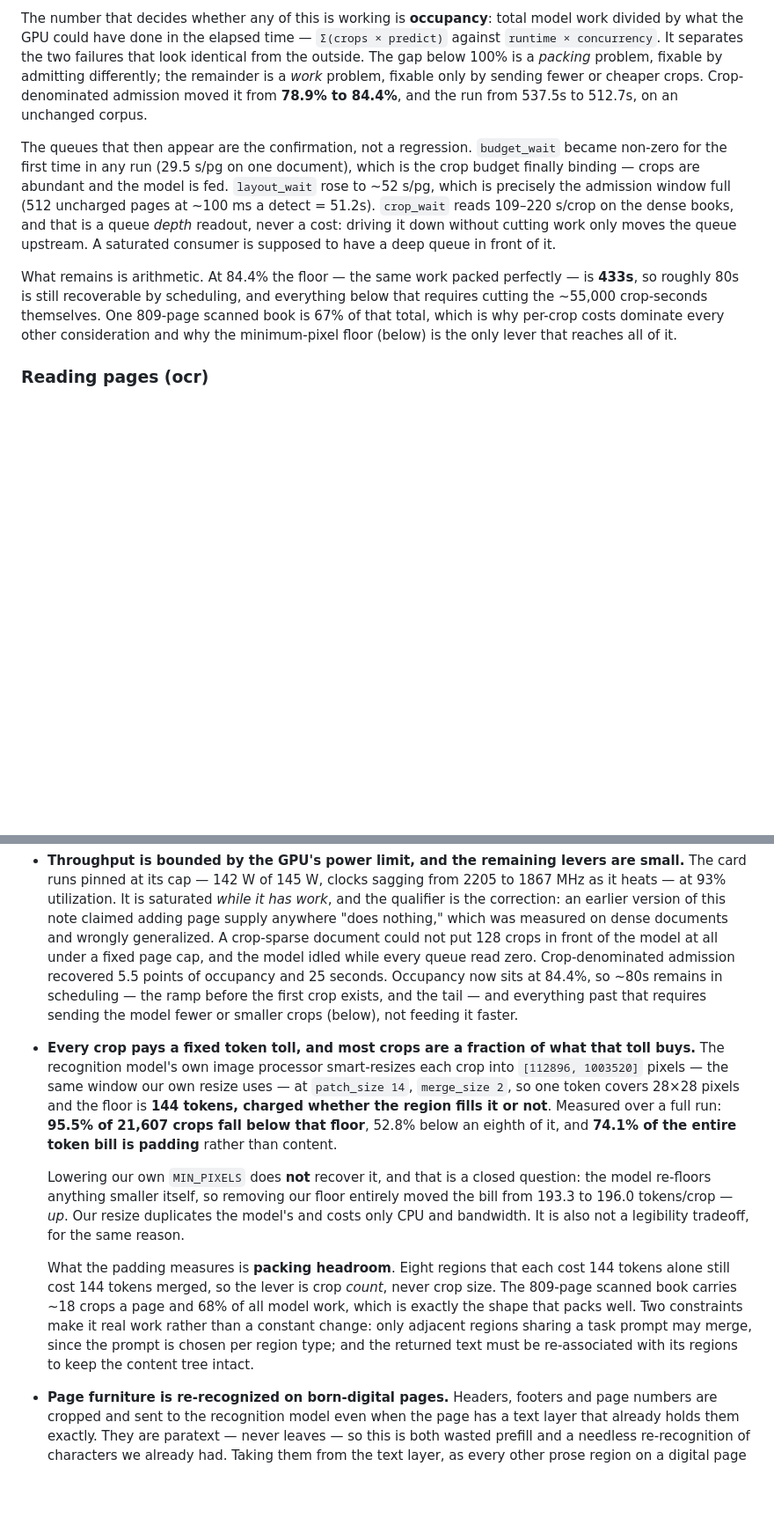
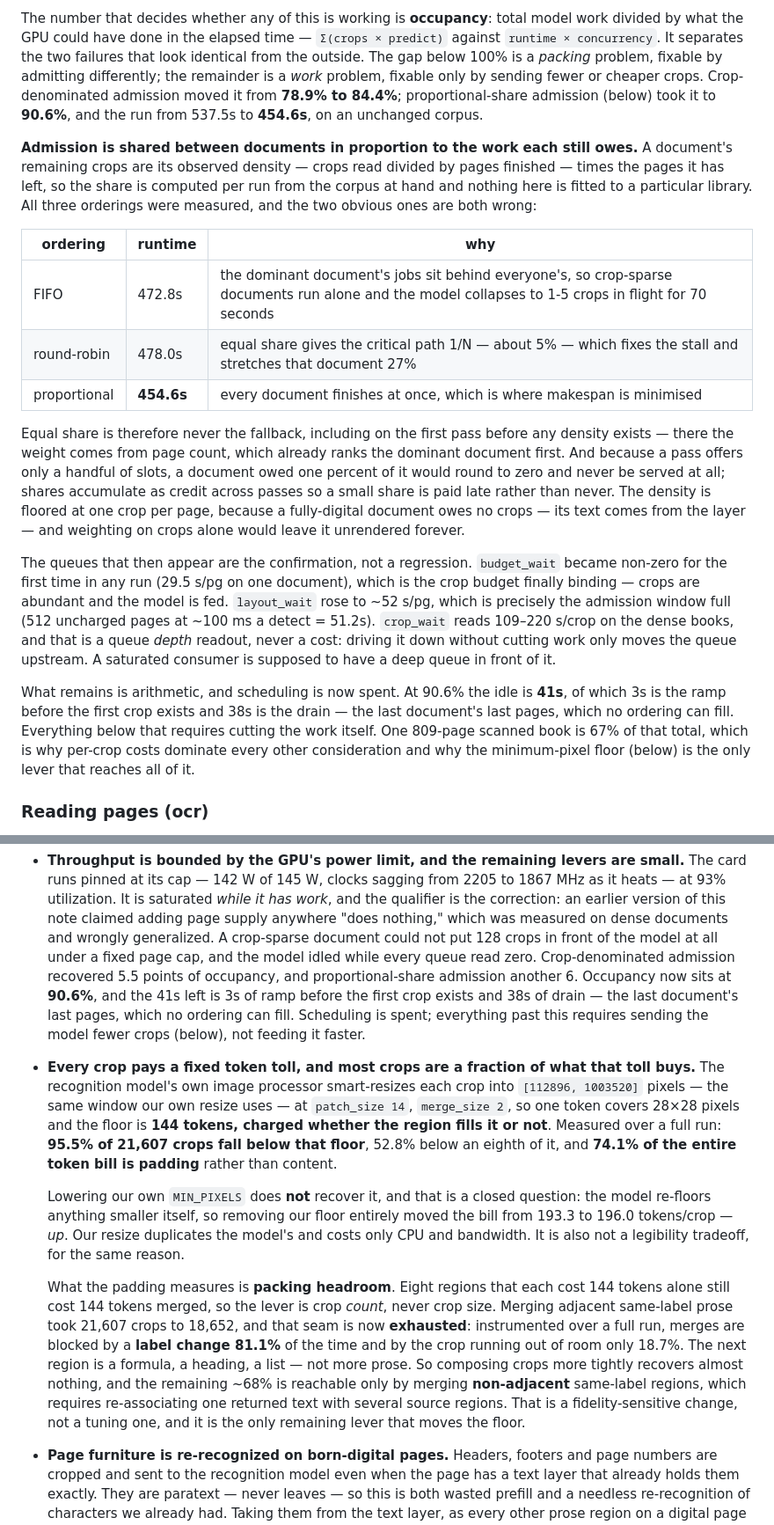
Before and after one commit to proafxin/citadel, a Markdown page: architecture.md, 2 parts joined by grey strips. Shown at 88% size. Drawn GitHub-style; blank space fills up the shorter version.

Commit message:
docs(architecture): update admission scheduling metrics and proportional share rationale
Add detailed analysis of FIFO, round-robin, and proportional share scheduling strategies to `architecture.md`, highlighting that proportional allocation reduces runtime to 454.6s by minimizing makespan. Include revised occupancy metrics (90.6%) and explain the credit accumulation mechanism for low-share documents. Update the theoretical minimum runtime calculation based on new occupancy data.

```diff
--- a/architecture.md
+++ b/architecture.md
@@ -184,8 +184,26 @@ The number that decides whether any of this is working is **occupancy**: total m
 the GPU could have done in the elapsed time — `Σ(crops × predict)` against `runtime × concurrency`. It
 separates the two failures that look identical from the outside. The gap below 100% is a *packing* problem,
 fixable by admitting differently; the remainder is a *work* problem, fixable only by sending fewer or
-cheaper crops. Crop-denominated admission moved it from **78.9% to 84.4%**, and the run from 537.5s to
-512.7s, on an unchanged corpus.
+cheaper crops. Crop-denominated admission moved it from **78.9% to 84.4%**; proportional-share admission
+(below) took it to **90.6%**, and the run from 537.5s to **454.6s**, on an unchanged corpus.
+
+**Admission is shared between documents in proportion to the work each still owes.** A document's remaining
+crops are its observed density — crops read divided by pages finished — times the pages it has left, so the
+share is computed per run from the corpus at hand and nothing here is fitted to a particular library. All
+three orderings were measured, and the two obvious ones are both wrong:
+
+| ordering | runtime | why |
+|---|---|---|
+| FIFO | 472.8s | the dominant document's jobs sit behind everyone's, so crop-sparse documents run alone and the model collapses to 1-5 crops in flight for 70 seconds |
+| round-robin | 478.0s | equal share gives the critical path 1/N — about 5% — which fixes the stall and stretches that document 27% |
+| proportional | **454.6s** | every document finishes at once, which is where makespan is minimised |
+
+Equal share is therefore never the fallback, including on the first pass before any density exists — there
+the weight comes from page count, which already ranks the dominant document first. And because a pass offers
+only a handful of slots, a document owed one percent of it would round to zero and never be served at all;
+shares accumulate as credit across passes so a small share is paid late rather than never. The density is
+floored at one crop per page, because a fully-digital document owes no crops — its text comes from the
+layer — and weighting on crops alone would leave it unrendered forever.
 
 The queues that then appear are the confirmation, not a regression. `budget_wait` became non-zero for the
 first time in any run (29.5 s/pg on one document), which is the crop budget finally binding — crops are
@@ -194,9 +212,9 @@ abundant and the model is fed. `layout_wait` rose to ~52 s/pg, which is precisel
 that is a queue *depth* readout, never a cost: driving it down without cutting work only moves the queue
 upstream. A saturated consumer is supposed to have a deep queue in front of it.
 
-What remains is arithmetic. At 84.4% the floor — the same work packed perfectly — is **433s**, so roughly
-80s is still recoverable by scheduling, and everything below that requires cutting the ~55,000 crop-seconds
-themselves. One 809-page scanned book is 67% of that total, which is why per-crop costs dominate every
+What remains is arithmetic, and scheduling is now spent. At 90.6% the idle is **41s**, of which 3s is the
+ramp before the first crop exists and 38s is the drain — the last document's last pages, which no ordering
+can fill. Everything below that requires cutting the work itself. One 809-page scanned book is 67% of that total, which is why per-crop costs dominate every
 other consideration and why the minimum-pixel floor (below) is the only lever that reaches all of it.
 
 ### Reading pages (ocr)
@@ -527,9 +545,10 @@ design intends.
   of this note claimed adding page supply anywhere "does nothing," which was measured on dense documents
   and wrongly generalized. A crop-sparse document could not put 128 crops in front of the model at all
   under a fixed page cap, and the model idled while every queue read zero. Crop-denominated admission
-  recovered 5.5 points of occupancy and 25 seconds. Occupancy now sits at 84.4%, so ~80s remains in
-  scheduling — the ramp before the first crop exists, and the tail — and everything past that requires
-  sending the model fewer or smaller crops (below), not feeding it faster.
+  recovered 5.5 points of occupancy, and proportional-share admission another 6. Occupancy now sits at
+  **90.6%**, and the 41s left is 3s of ramp before the first crop exists and 38s of drain — the last
+  document's last pages, which no ordering can fill. Scheduling is spent; everything past this requires
+  sending the model fewer crops (below), not feeding it faster.
 
 - **Every crop pays a fixed token toll, and most crops are a fraction of what that toll buys.** The
   recognition model's own image processor smart-resizes each crop into `[112896, 1003520]` pixels — the
@@ -544,11 +563,13 @@ design intends.
   tradeoff, for the same reason.
 
   What the padding measures is **packing headroom**. Eight regions that each cost 144 tokens alone still
-  cost 144 tokens merged, so the lever is crop *count*, never crop size. The 809-page scanned book carries
-  ~18 crops a page and 68% of all model work, which is exactly the shape that packs well. Two constraints
-  make it real work rather than a constant change: only adjacent regions sharing a task prompt may merge,
-  since the prompt is chosen per region type; and the returned text must be re-associated with its regions
-  to keep the content tree intact.
+  cost 144 tokens merged, so the lever is crop *count*, never crop size. Merging adjacent same-label prose
+  took 21,607 crops to 18,652, and that seam is now **exhausted**: instrumented over a full run, merges are
+  blocked by a **label change 81.1%** of the time and by the crop running out of room only 18.7%. The next
+  region is a formula, a heading, a list — not more prose. So composing crops more tightly recovers almost
+  nothing, and the remaining ~68% is reachable only by merging **non-adjacent** same-label regions, which
+  requires re-associating one returned text with several source regions. That is a fidelity-sensitive
+  change, not a tuning one, and it is the only remaining lever that moves the floor.
 
 - **Page furniture is re-recognized on born-digital pages.** Headers, footers and page numbers are cropped
   and sent to the recognition model even when the page has a text layer that already holds them exactly.
```
Also changed, not shown: other parts of architecture.md (+6 -7 lines).
